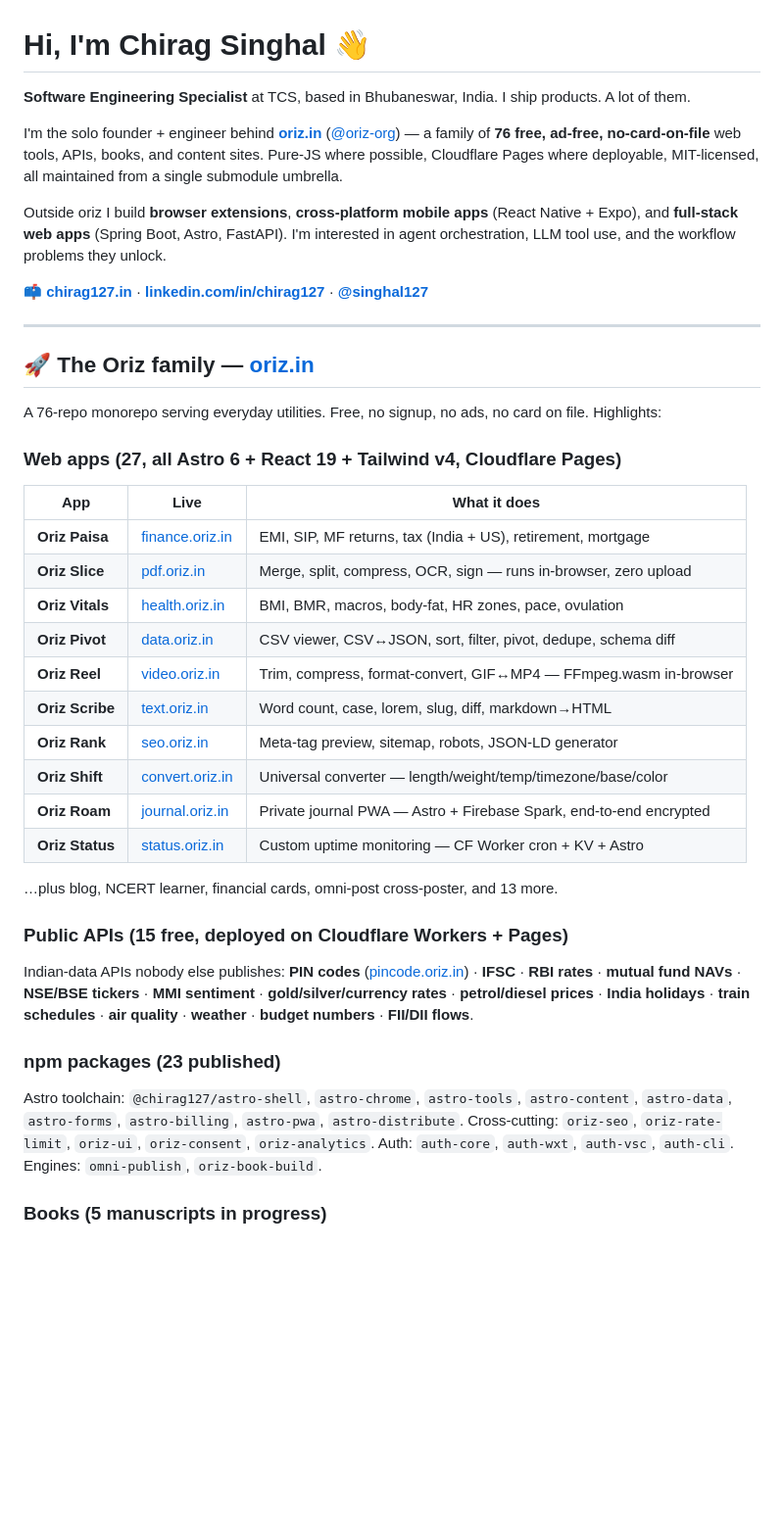
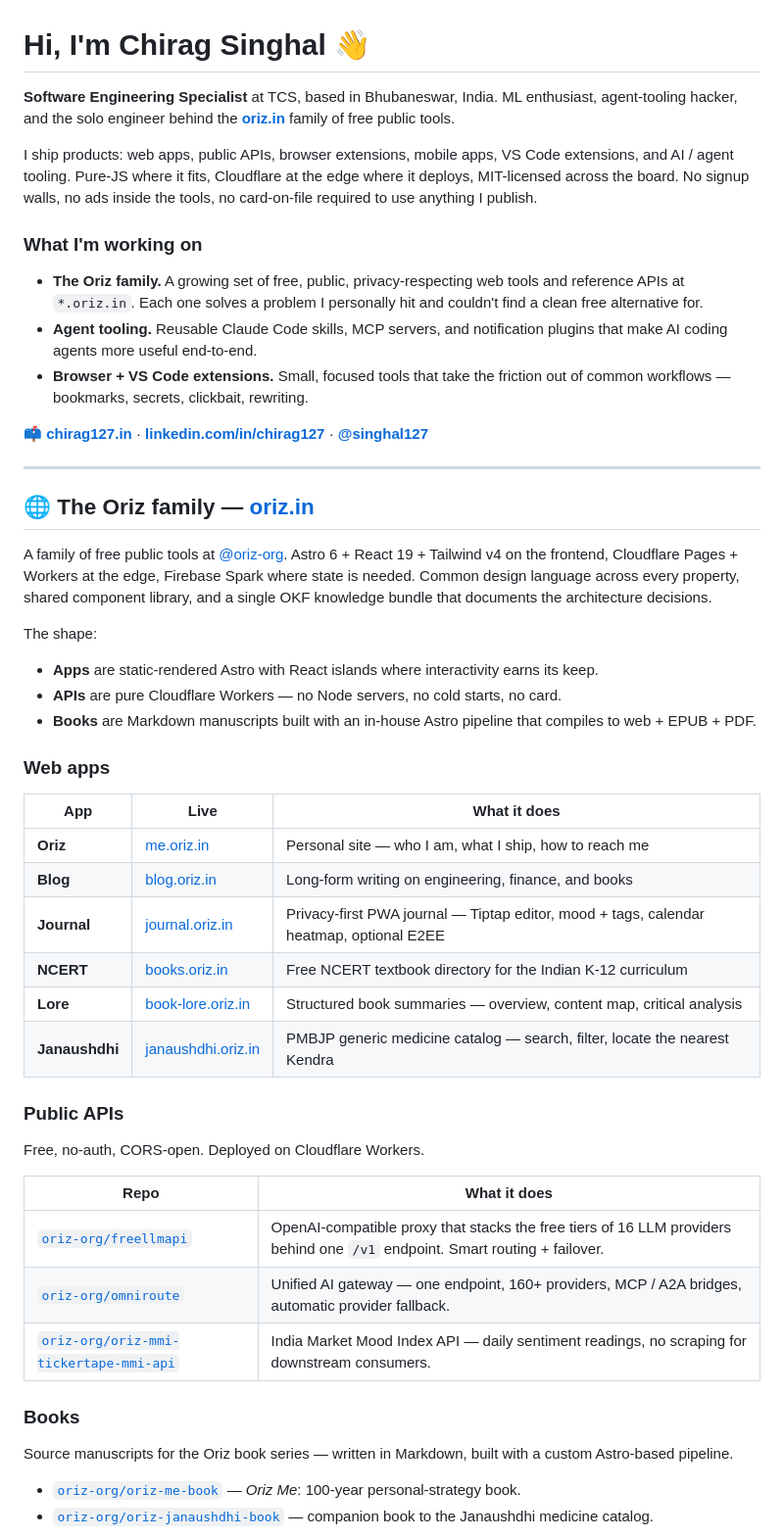
Before and after one commit to chirag127/chirag127, a Markdown page: README.md, the part around one of its changes. Shown at 98% size. GitHub-like rendering; blank space fills up the shorter version.

Commit message:
chore(profile): refresh README to reflect current portfolio
Highlights the active oriz.in family + selected personal projects.
No structural changes; just up-to-date content.

```diff
--- a/README.md
+++ b/README.md
@@ -1,44 +1,53 @@
 # Hi, I'm Chirag Singhal 👋
 
-**Software Engineering Specialist** at TCS, based in Bhubaneswar, India.
-I ship products. A lot of them.
+**Software Engineering Specialist** at TCS, based in Bhubaneswar, India. ML enthusiast, agent-tooling hacker, and the solo engineer behind the [**oriz.in**](https://oriz.in) family of free public tools.
 
-I'm the solo founder + engineer behind **[oriz.in](https://oriz.in)** ([@oriz-org](https://github.com/oriz-org)) — a family of **76 free, ad-free, no-card-on-file** web tools, APIs, books, and content sites. Pure-JS where possible, Cloudflare Pages where deployable, MIT-licensed, all maintained from a single submodule umbrella.
+I ship products: web apps, public APIs, browser extensions, mobile apps, VS Code extensions, and AI / agent tooling. Pure-JS where it fits, Cloudflare at the edge where it deploys, MIT-licensed across the board. No signup walls, no ads inside the tools, no card-on-file required to use anything I publish.
 
-Outside oriz I build **browser extensions**, **cross-platform mobile apps** (React Native + Expo), and **full-stack web apps** (Spring Boot, Astro, FastAPI). I'm interested in agent orchestration, LLM tool use, and the workflow problems they unlock.
+### What I'm working on
+
+- **The Oriz family.** A growing set of free, public, privacy-respecting web tools and reference APIs at `*.oriz.in`. Each one solves a problem I personally hit and couldn't find a clean free alternative for.
+- **Agent tooling.** Reusable Claude Code skills, MCP servers, and notification plugins that make AI coding agents more useful end-to-end.
+- **Browser + VS Code extensions.** Small, focused tools that take the friction out of common workflows — bookmarks, secrets, clickbait, rewriting.
 
 📫 **[chirag127.in](https://chirag127.in)** · **[linkedin.com/in/chirag127](https://linkedin.com/in/chirag127)** · **[@singhal127](https://twitter.com/singhal127)**
 
 ---
 
-## 🚀 The Oriz family — [oriz.in](https://oriz.in)
+## 🌐 The Oriz family — [oriz.in](https://oriz.in)
 
-A 76-repo monorepo serving everyday utilities. Free, no signup, no ads, no card on file. Highlights:
+A family of free public tools at [@oriz-org](https://github.com/oriz-org). Astro 6 + React 19 + Tailwind v4 on the frontend, Cloudflare Pages + Workers at the edge, Firebase Spark where state is needed. Common design language across every property, shared component library, and a single OKF knowledge bundle that documents the architecture decisions.
 
-### Web apps (27, all Astro 6 + React 19 + Tailwind v4, Cloudflare Pages)
+The shape:
+- **Apps** are static-rendered Astro with React islands where interactivity earns its keep.
+- **APIs** are pure Cloudflare Workers — no Node servers, no cold starts, no card.
+- **Books** are Markdown manuscripts built with an in-house Astro pipeline that compiles to web + EPUB + PDF.
+
+### Web apps
 
 | App | Live | What it does |
 |---|---|---|
-| **Oriz Paisa** | [finance.oriz.in](https://finance.oriz.in) | EMI, SIP, MF returns, tax (India + US), retirement, mortgage |
-| **Oriz Slice** | [pdf.oriz.in](https://pdf.oriz.in) | Merge, split, compress, OCR, sign — runs in-browser, zero upload |
-| **Oriz Vitals** | [health.oriz.in](https://health.oriz.in) | BMI, BMR, macros, body-fat, HR zones, pace, ovulation |
-| **Oriz Pivot** | [data.oriz.in](https://data.oriz.in) | CSV viewer, CSV↔JSON, sort, filter, pivot, dedupe, schema diff |
-| **Oriz Reel** | [video.oriz.in](https://video.oriz.in) | Trim, compress, format-convert, GIF↔MP4 — FFmpeg.wasm in-browser |
-| **Oriz Scribe** | [text.oriz.in](https://text.oriz.in) | Word count, case, lorem, slug, diff, markdown→HTML |
-| **Oriz Rank** | [seo.oriz.in](https://seo.oriz.in) | Meta-tag preview, sitemap, robots, JSON-LD generator |
-| **Oriz Shift** | [convert.oriz.in](https://convert.oriz.in) | Universal converter — length/weight/temp/timezone/base/color |
-| **Oriz Roam** | [journal.oriz.in](https://journal.oriz.in) | Private journal PWA — Astro + Firebase Spark, end-to-end encrypted |
-| **Oriz Status** | [status.oriz.in](https://status.oriz.in) | Custom uptime monitoring — CF Worker cron + KV + Astro |
+| **Oriz** | [me.oriz.in](https://me.oriz.in) | Personal site — who I am, what I ship, how to reach me |
+| **Blog** | [blog.oriz.in](https://blog.oriz.in) | Long-form writing on engineering, finance, and books |
+| **Journal** | [journal.oriz.in](https://journal.oriz.in) | Privacy-first PWA journal — Tiptap editor, mood + tags, calendar heatmap, optional E2EE |
+| **NCERT** | [books.oriz.in](https://books.oriz.in) | Free NCERT textbook directory for the Indian K-12 curriculum |
+| **Lore** | [book-lore.oriz.in](https://book-lore.oriz.in) | Structured book summaries — overview, content map, critical analysis |
+| **Janaushdhi** | [janaushdhi.oriz.in](https://janaushdhi.oriz.in) | PMBJP generic medicine catalog — search, filter, locate the nearest Kendra |
 
-…plus blog, NCERT learner, financial cards, omni-post cross-poster, and 13 more.
+### Public APIs
 
-### Public APIs (15 free, deployed on Cloudflare Workers + Pages)
+Free, no-auth, CORS-open. Deployed on Cloudflare Workers.
 
-Indian-data APIs nobody else publishes: **PIN codes** ([pincode.oriz.in](https://pincode.oriz.in)) · **IFSC** · **RBI rates** · **mutual fund NAVs** · **NSE/BSE tickers** · **MMI sentiment** · **gold/silver/currency rates** · **petrol/diesel prices** · **India holidays** · **train schedules** · **air quality** · **weather** · **budget numbers** · **FII/DII flows**.
+| Repo | What it does |
+|---|---|
+| [`oriz-org/freellmapi`](https://github.com/oriz-org/freellmapi) | OpenAI-compatible proxy that stacks the free tiers of 16 LLM providers behind one `/v1` endpoint. Smart routing + failover. |
+| [`oriz-org/omniroute`](https://github.com/oriz-org/omniroute) | Unified AI gateway — one endpoint, 160+ providers, MCP / A2A bridges, automatic provider fallback. |
+| [`oriz-org/oriz-mmi-tickertape-mmi-api`](https://github.com/oriz-org/oriz-mmi-tickertape-mmi-api) | India Market Mood Index API — daily sentiment readings, no scraping for downstream consumers. |
 
-### npm packages (23 published)
+### Books
 
-Astro toolchain: `@chirag127/astro-shell`, `astro-chrome`, `astro-tools`, `astro-content`, `astro-data`, `astro-forms`, `astro-billing`, `astro-pwa`, `astro-distribute`. Cross-cutting: `oriz-seo`, `oriz-rate-limit`, `oriz-ui`, `oriz-consent`, `oriz-analytics`. Auth: `auth-core`, `auth-wxt`, `auth-vsc`, `auth-cli`. Engines: `omni-publish`, `oriz-book-build`.
+Source manuscripts for the Oriz book series — written in Markdown, built with a custom Astro-based pipeline.
 
-### Books (5 manuscripts in progress)
+- [`oriz-org/oriz-me-book`](https://github.com/oriz-org/oriz-me-book) — *Oriz Me*: 100-year personal-strategy book.
+- [`oriz-org/oriz-janaushdhi-book`](https://github.com/oriz-org/oriz-janaushdhi-book) — companion book to the Janaushdhi medicine catalog.
 
```
Also changed, not shown: other parts of README.md (+66 -30 lines).
